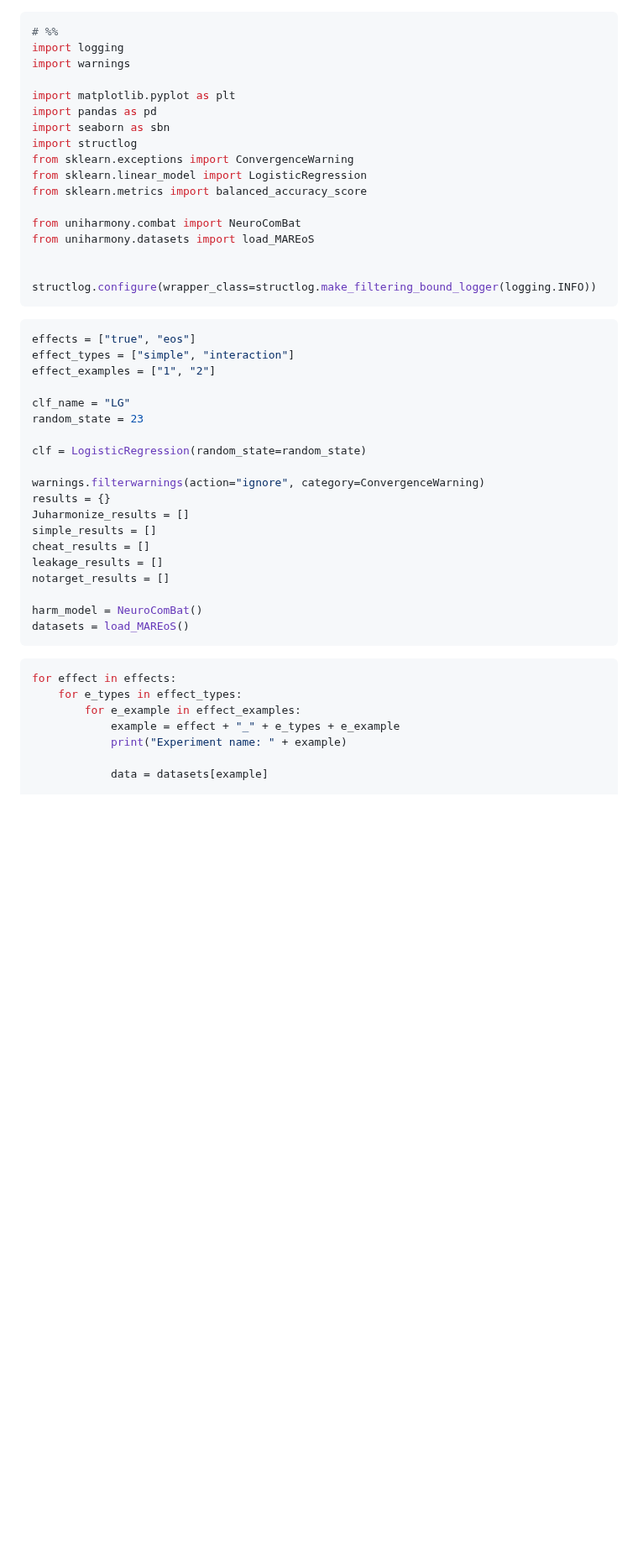
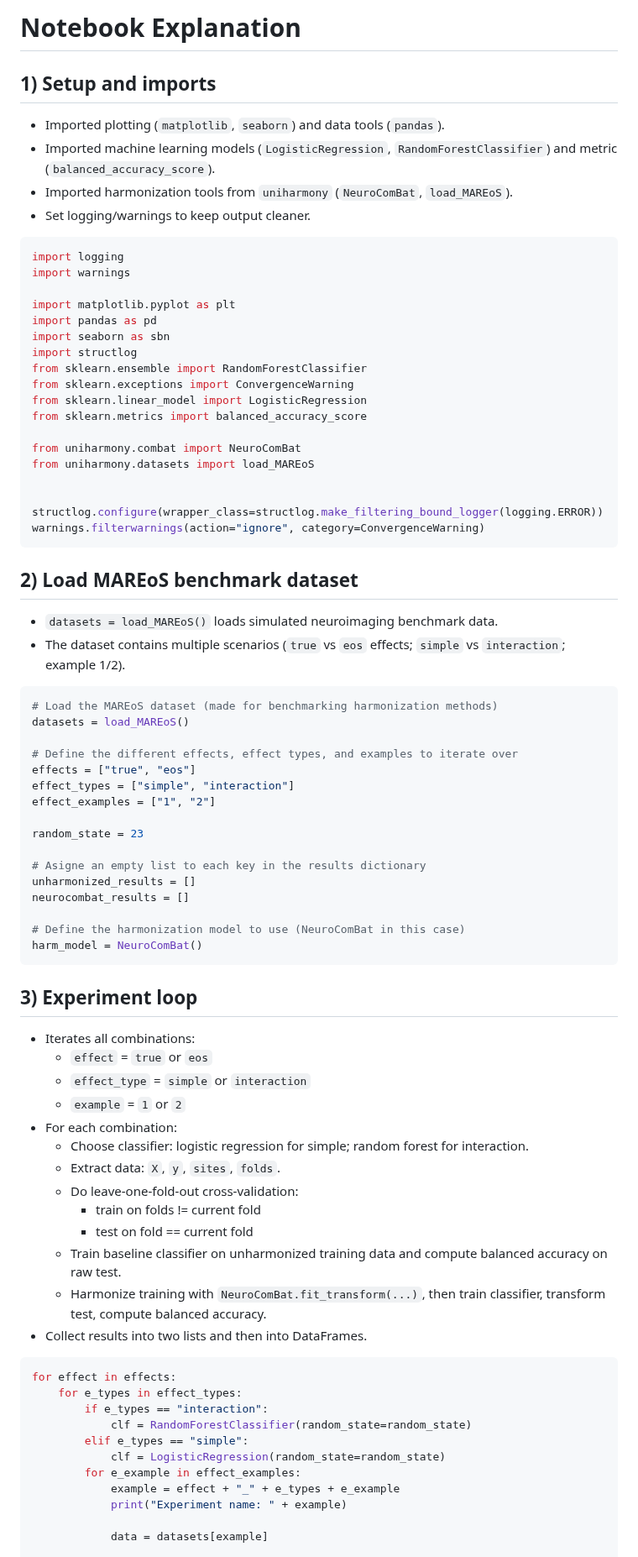
Before and after one commit to N-Nieto/UniHarmony, a Markdown page: docs/examples/neuroComBat_in_MAREoS.md, the part around one of its changes. Shown at 84% size. GitHub-like rendering; blank space fills up the shorter version.

````diff
--- a/docs/examples/neuroComBat_in_MAREoS.md
+++ b/docs/examples/neuroComBat_in_MAREoS.md
@@ -1,5 +1,13 @@
+# Notebook Explanation
+
+## 1) Setup and imports
+- Imported plotting (`matplotlib`, `seaborn`) and data tools (`pandas`).
+- Imported machine learning models (`LogisticRegression`, `RandomForestClassifier`) and metric (`balanced_accuracy_score`).
+- Imported harmonization tools from `uniharmony` (`NeuroComBat`, `load_MAREoS`).
+- Set logging/warnings to keep output cleaner.
+
+
 ```python
-# %%
 import logging
 import warnings
 
@@ -7,6 +15,7 @@ import matplotlib.pyplot as plt
 import pandas as pd
 import seaborn as sbn
 import structlog
+from sklearn.ensemble import RandomForestClassifier
 from sklearn.exceptions import ConvergenceWarning
 from sklearn.linear_model import LogisticRegression
 from sklearn.metrics import balanced_accuracy_score
@@ -15,36 +24,57 @@ from uniharmony.combat import NeuroComBat
 from uniharmony.datasets import load_MAREoS
 
 
-structlog.configure(wrapper_class=structlog.make_filtering_bound_logger(logging.INFO))
+structlog.configure(wrapper_class=structlog.make_filtering_bound_logger(logging.ERROR))
+warnings.filterwarnings(action="ignore", category=ConvergenceWarning)
 ```
+
+## 2) Load MAREoS benchmark dataset
+- `datasets = load_MAREoS()` loads simulated neuroimaging benchmark data.
+- The dataset contains multiple scenarios (`true` vs `eos` effects; `simple` vs `interaction`; example 1/2).
 
 
 ```python
+# Load the MAREoS dataset (made for benchmarking harmonization methods)
+datasets = load_MAREoS()
+
+# Define the different effects, effect types, and examples to iterate over
 effects = ["true", "eos"]
 effect_types = ["simple", "interaction"]
 effect_examples = ["1", "2"]
 
-clf_name = "LG"
 random_state = 23
 
-clf = LogisticRegression(random_state=random_state)
+# Asigne an empty list to each key in the results dictionary
+unharmonized_results = []
+neurocombat_results = []
 
-warnings.filterwarnings(action="ignore", category=ConvergenceWarning)
-results = {}
-Juharmonize_results = []
-simple_results = []
-cheat_results = []
-leakage_results = []
-notarget_results = []
+# Define the harmonization model to use (NeuroComBat in this case)
+harm_model = NeuroComBat()
+```
 
-harm_model = NeuroComBat()
-datasets = load_MAREoS()
-```
+## 3) Experiment loop
+- Iterates all combinations:
+    - `effect` = `true` or `eos`
+    - `effect_type` = `simple` or `interaction`
+    - `example` = `1` or `2`
+- For each combination:
+    - Choose classifier: logistic regression for simple; random forest for interaction.
+    - Extract data: `X`, `y`, `sites`, `folds`.
+    - Do leave-one-fold-out cross-validation:
+        - train on folds != current fold
+        - test on fold == current fold
+    - Train baseline classifier on unharmonized training data and compute balanced accuracy on raw test.
+    - Harmonize training with `NeuroComBat.fit_transform(...)`, then train classifier, transform test, compute balanced accuracy.
+- Collect results into two lists and then into DataFrames.
 
 
 ```python
 for effect in effects:
     for e_types in effect_types:
+        if e_types == "interaction":
+            clf = RandomForestClassifier(random_state=random_state)
+        elif e_types == "simple":
+            clf = LogisticRegression(random_state=random_state)
         for e_example in effect_examples:
             example = effect + "_" + e_types + e_example
             print("Experiment name: " + example)
````
Also changed, not shown: other parts of docs/examples/neuroComBat_in_MAREoS.md (+85 -127 lines), docs/examples/neuroComBat_in_MAREoS_files/neuroComBat_in_MAREoS_2_1.png, docs/examples/neuroComBat_in_MAREoS_files/neuroComBat_in_MAREoS_9_0.png (added), 1 other file.
